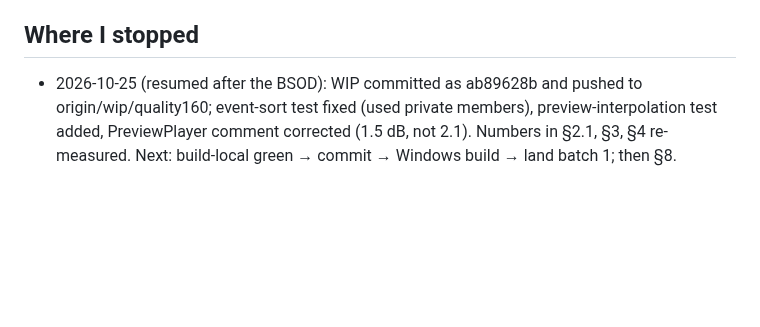
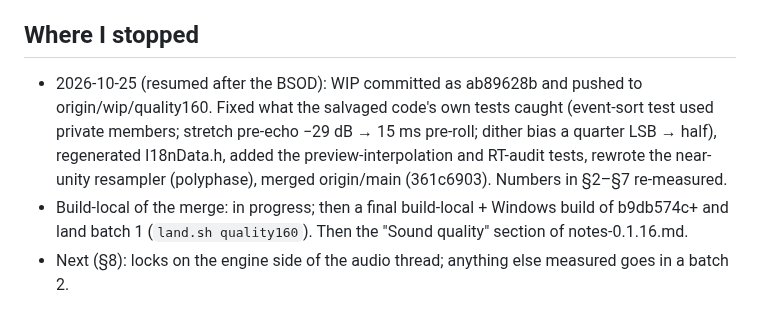
Before and after one commit to Ivan-Spoda/LYNX, a Markdown page: docs/analise/REA_rodada160.md, the part around the change. Drawn GitHub-style; blank space fills up the shorter version.

Commit message:
quality160: where I stopped

```diff
--- a/docs/analise/REA_rodada160.md
+++ b/docs/analise/REA_rodada160.md
@@ -190,6 +190,10 @@ hint suggests the interface's own ASIO driver (e.g. "SSL ASIO Driver 1"), then L
 
 ## Where I stopped
 
-- 2026-10-25 (resumed after the BSOD): WIP committed as ab89628b and pushed to origin/wip/quality160; event-sort test
-  fixed (used private members), preview-interpolation test added, PreviewPlayer comment corrected (1.5 dB, not 2.1).
-  Numbers in §2.1, §3, §4 re-measured. Next: build-local green → commit → Windows build → land batch 1; then §8.
+- 2026-10-25 (resumed after the BSOD): WIP committed as ab89628b and pushed to origin/wip/quality160. Fixed what the
+  salvaged code's own tests caught (event-sort test used private members; stretch pre-echo −29 dB → 15 ms pre-roll;
+  dither bias a quarter LSB → half), regenerated I18nData.h, added the preview-interpolation and RT-audit tests,
+  rewrote the near-unity resampler (polyphase), merged origin/main (361c6903). Numbers in §2–§7 re-measured.
+- Build-local of the merge: in progress; then a final build-local + Windows build of b9db574c+ and land batch 1
+  (`land.sh quality160`). Then the "Sound quality" section of notes-0.1.16.md.
+- Next (§8): locks on the engine side of the audio thread; anything else measured goes in a batch 2.
```
